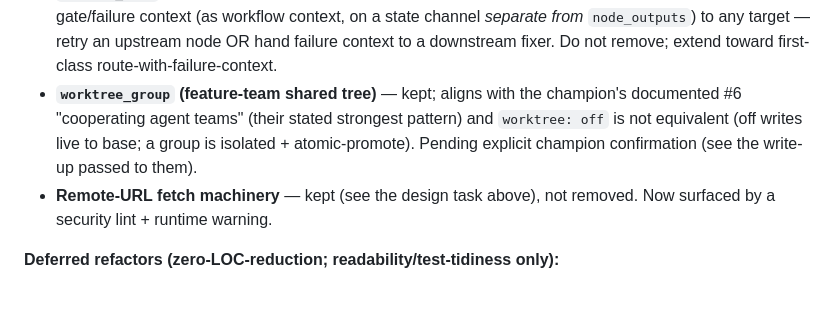
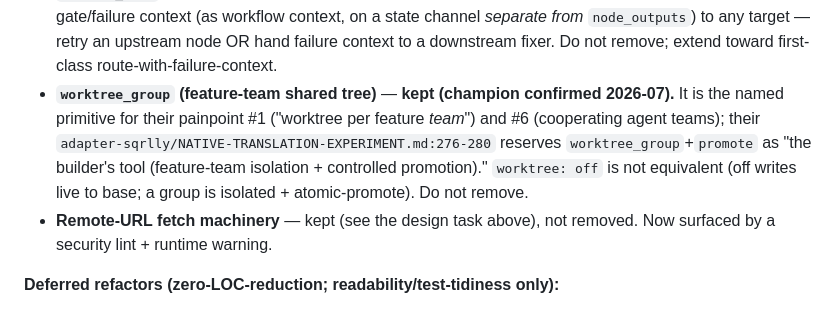
Before and after one commit to christopherseaman/abe-froman, a Markdown page: TODO.md, the part around the change. Drawn GitHub-style.

Commit message:
docs: correct footprint-audit CHANGELOG claim; confirm worktree_group keep
The Batch B "zero-consumer" verification grepped builder-sqrlly but not
adapter-sqrlly (the actual runner), which set output_directory and
per_model_limits — both surfaced via `sqrlly validate` (extra=forbid).
The removals stay (both were inert: output_directory never read,
per_model_limits a no-op), but the "set by no known workflow" claim was
wrong; reworded with an honest migration note.

worktree_group: champion confirmed KEEP — it's the named primitive for
their feature-team / cooperating-agents direction
(adapter-sqrlly/NATIVE-TRANSLATION-EXPERIMENT.md reserves it). TODO
updated from "pending" to confirmed.

```diff
--- a/TODO.md
+++ b/TODO.md
@@ -62,11 +62,14 @@ does not re-flag them.
   to any target — retry an upstream node OR hand failure context to a
   downstream fixer. Do not remove; extend toward first-class
   route-with-failure-context.
-- **`worktree_group` (feature-team shared tree)** — kept; aligns with
-  the champion's documented #6 "cooperating agent teams" (their stated
-  strongest pattern) and `worktree: off` is not equivalent (off writes
-  live to base; a group is isolated + atomic-promote). Pending explicit
-  champion confirmation (see the write-up passed to them).
+- **`worktree_group` (feature-team shared tree)** — **kept (champion
+  confirmed 2026-07).** It is the named primitive for their painpoint #1
+  ("worktree per feature *team*") and #6 (cooperating agent teams); their
+  `adapter-sqrlly/NATIVE-TRANSLATION-EXPERIMENT.md:276-280` reserves
+  `worktree_group`+`promote` as "the builder's tool (feature-team
+  isolation + controlled promotion)." `worktree: off` is not equivalent
+  (off writes live to base; a group is isolated + atomic-promote). Do
+  not remove.
 - **Remote-URL fetch machinery** — kept (see the design task above),
   not removed. Now surfaced by a security lint + runtime warning.
 
```
Also changed, not shown: CHANGELOG.md (+1 -1 lines).
